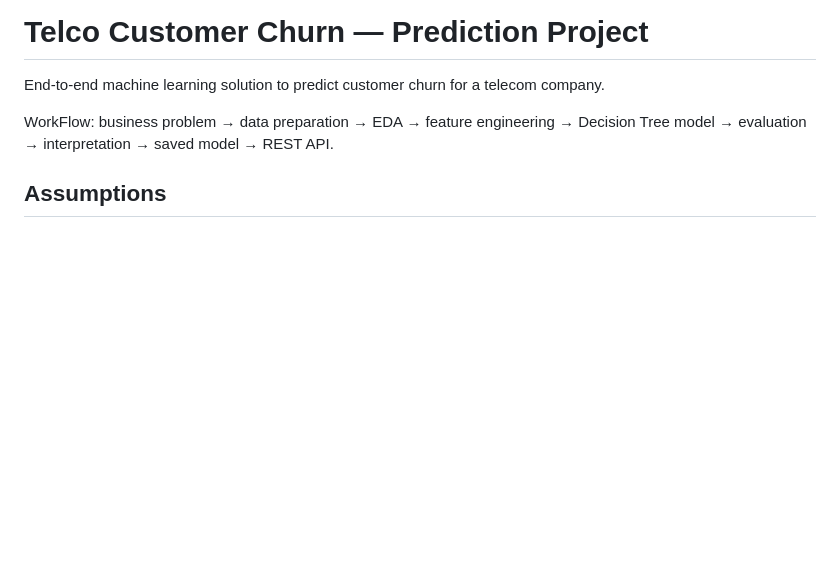
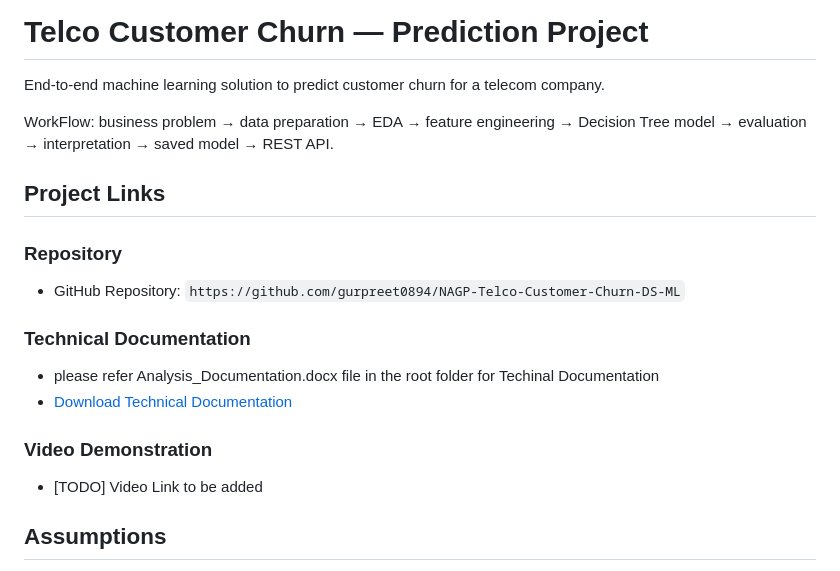
Before and after one commit to gurpreet0894/NAGP-Telco-Customer-Churn-DS-ML, a Markdown page: README.md, the part around the change. Drawn GitHub-style; blank space fills up the shorter version.

```diff
--- a/README.md
+++ b/README.md
@@ -6,6 +6,18 @@ WorkFlow:
 business problem → data preparation → EDA →
 feature engineering → Decision Tree model → evaluation → interpretation → saved model →
 REST API.
+
+##  Project Links
+
+### Repository
+- GitHub Repository: `https://github.com/gurpreet0894/NAGP-Telco-Customer-Churn-DS-ML`
+
+### Technical Documentation
+- please refer Analysis_Documentation.docx file in the root folder for Techinal Documentation
+- [Download Technical Documentation](./Analysis_Documentation.docx)
+
+### Video Demonstration
+- [TODO] Video Link to be added
 
 ## Assumptions
 
```
